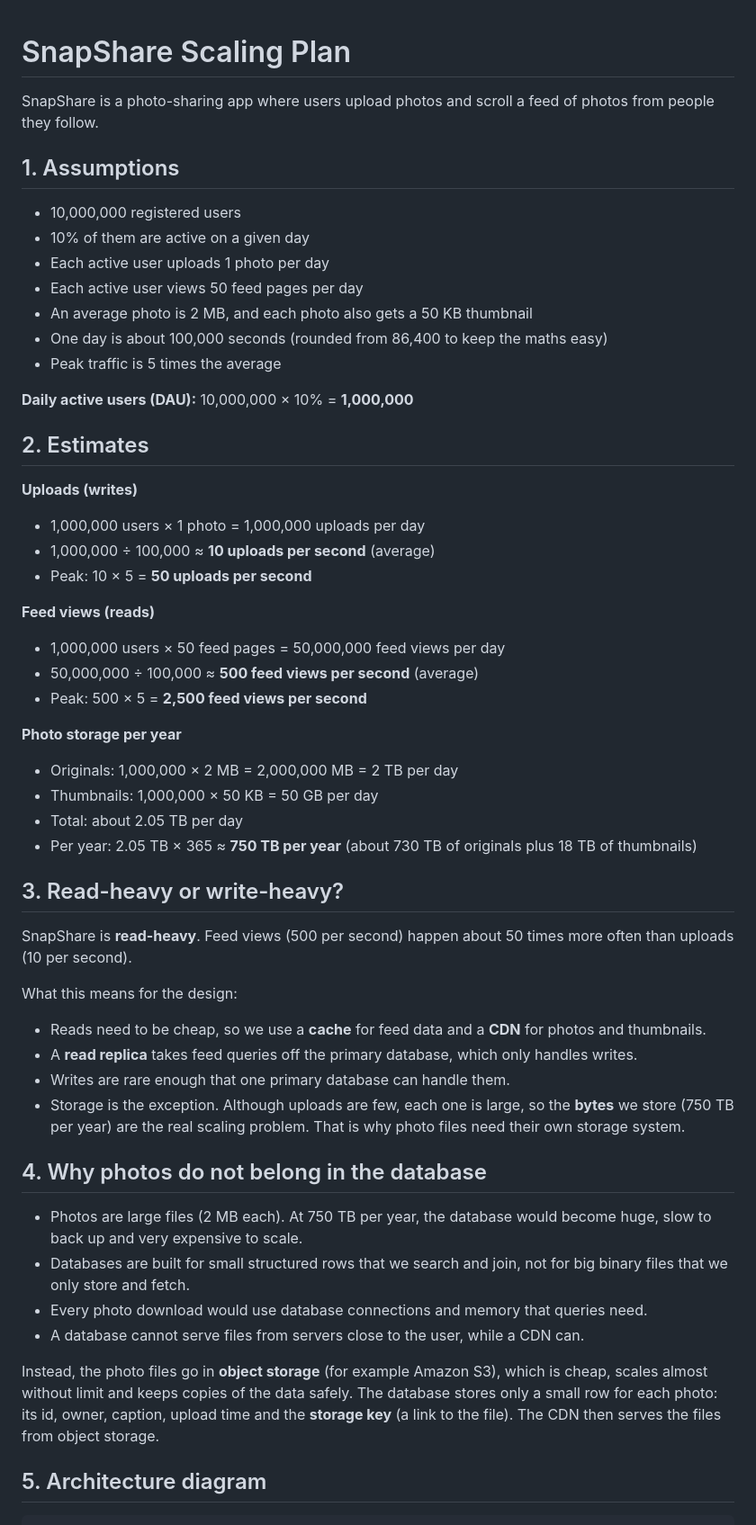
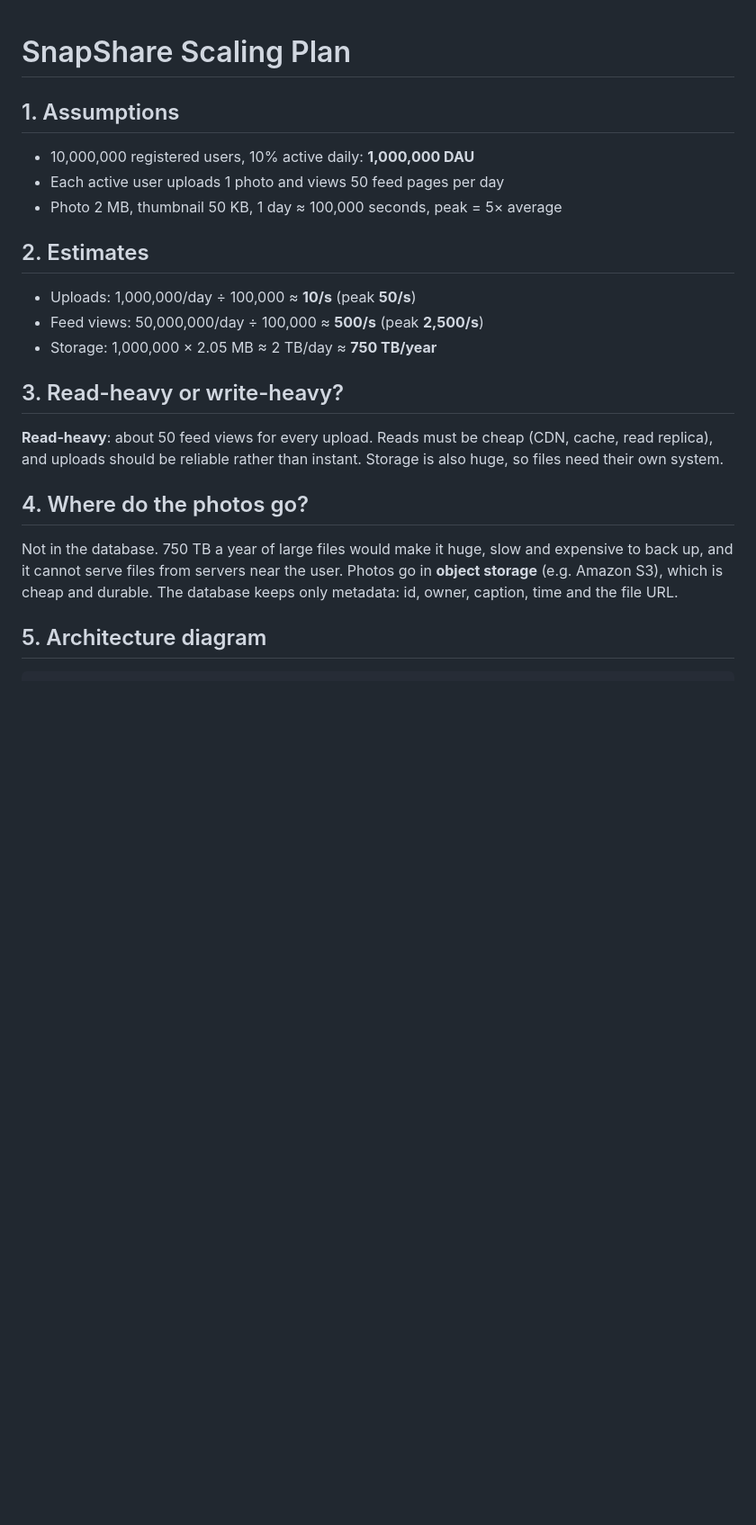
Before and after one commit to Wycliffe-M/web-foundations-days, a Markdown page: day7/photo-app-scaling.md, the part around one of its changes. Shown at 90% size. Rendered like a GitHub page; blank space fills up the shorter version.

```diff
--- a/day7/photo-app-scaling.md
+++ b/day7/photo-app-scaling.md
@@ -1,59 +1,24 @@
 # SnapShare Scaling Plan
-
-SnapShare is a photo-sharing app where users upload photos and scroll a feed of photos from people they follow.
 
 ## 1. Assumptions
 
-- 10,000,000 registered users
-- 10% of them are active on a given day
-- Each active user uploads 1 photo per day
-- Each active user views 50 feed pages per day
-- An average photo is 2 MB, and each photo also gets a 50 KB thumbnail
-- One day is about 100,000 seconds (rounded from 86,400 to keep the maths easy)
-- Peak traffic is 5 times the average
-
-**Daily active users (DAU):** 10,000,000 × 10% = **1,000,000**
+- 10,000,000 registered users, 10% active daily: **1,000,000 DAU**
+- Each active user uploads 1 photo and views 50 feed pages per day
+- Photo 2 MB, thumbnail 50 KB, 1 day ≈ 100,000 seconds, peak = 5× average
 
 ## 2. Estimates
 
-**Uploads (writes)**
-
-- 1,000,000 users × 1 photo = 1,000,000 uploads per day
-- 1,000,000 ÷ 100,000 ≈ **10 uploads per second** (average)
-- Peak: 10 × 5 = **50 uploads per second**
-
-**Feed views (reads)**
-
-- 1,000,000 users × 50 feed pages = 50,000,000 feed views per day
-- 50,000,000 ÷ 100,000 ≈ **500 feed views per second** (average)
-- Peak: 500 × 5 = **2,500 feed views per second**
-
-**Photo storage per year**
-
-- Originals: 1,000,000 × 2 MB = 2,000,000 MB = 2 TB per day
-- Thumbnails: 1,000,000 × 50 KB = 50 GB per day
-- Total: about 2.05 TB per day
-- Per year: 2.05 TB × 365 ≈ **750 TB per year** (about 730 TB of originals plus 18 TB of thumbnails)
+- Uploads: 1,000,000/day ÷ 100,000 ≈ **10/s** (peak **50/s**)
+- Feed views: 50,000,000/day ÷ 100,000 ≈ **500/s** (peak **2,500/s**)
+- Storage: 1,000,000 × 2.05 MB ≈ 2 TB/day ≈ **750 TB/year**
 
 ## 3. Read-heavy or write-heavy?
 
-SnapShare is **read-heavy**. Feed views (500 per second) happen about 50 times more often than uploads (10 per second).
+**Read-heavy**: about 50 feed views for every upload. Reads must be cheap (CDN, cache, read replica), and uploads should be reliable rather than instant. Storage is also huge, so files need their own system.
 
-What this means for the design:
+## 4. Where do the photos go?
 
-- Reads need to be cheap, so we use a **cache** for feed data and a **CDN** for photos and thumbnails.
-- A **read replica** takes feed queries off the primary database, which only handles writes.
-- Writes are rare enough that one primary database can handle them.
-- Storage is the exception. Although uploads are few, each one is large, so the **bytes** we store (750 TB per year) are the real scaling problem. That is why photo files need their own storage system.
-
-## 4. Why photos do not belong in the database
-
-- Photos are large files (2 MB each). At 750 TB per year, the database would become huge, slow to back up and very expensive to scale.
-- Databases are built for small structured rows that we search and join, not for big binary files that we only store and fetch.
-- Every photo download would use database connections and memory that queries need.
-- A database cannot serve files from servers close to the user, while a CDN can.
-
-Instead, the photo files go in **object storage** (for example Amazon S3), which is cheap, scales almost without limit and keeps copies of the data safely. The database stores only a small row for each photo: its id, owner, caption, upload time and the **storage key** (a link to the file). The CDN then serves the files from object storage.
+Not in the database. 750 TB a year of large files would make it huge, slow and expensive to back up, and it cannot serve files from servers near the user. Photos go in **object storage** (e.g. Amazon S3), which is cheap and durable. The database keeps only metadata: id, owner, caption, time and the file URL.
 
 ## 5. Architecture diagram
 
```
Also changed, not shown: other parts of day7/photo-app-scaling.md (+36 -52 lines).
